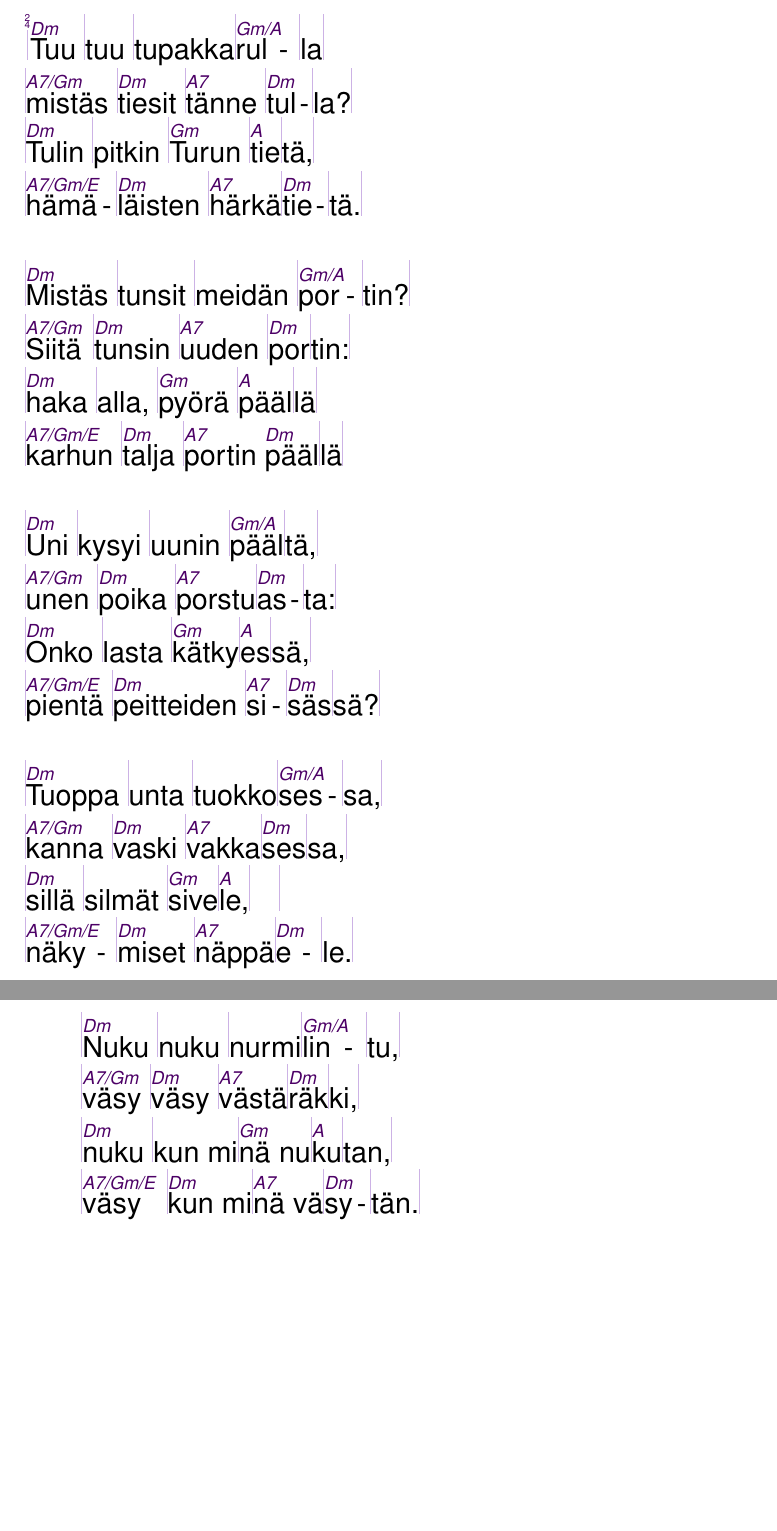
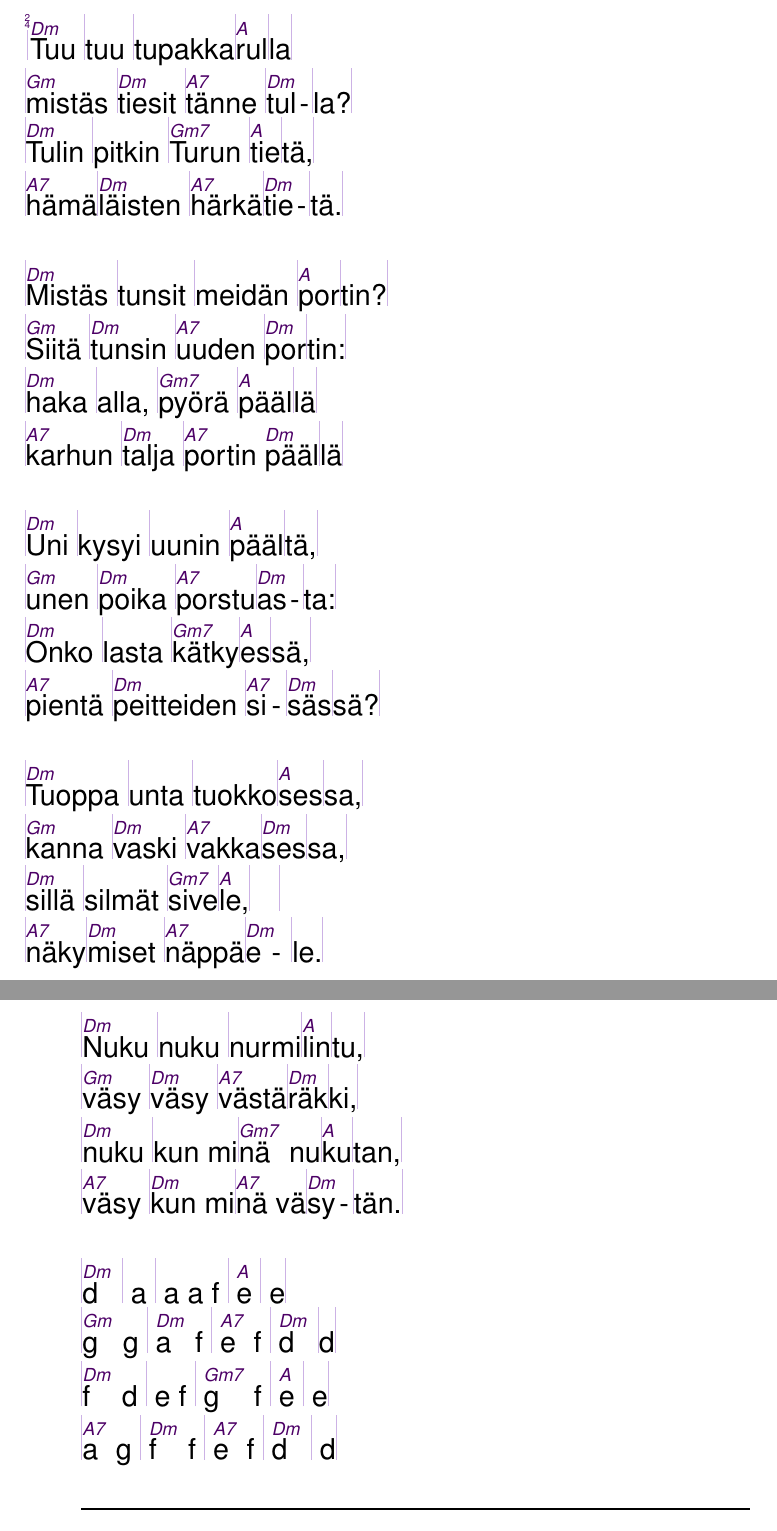
Before and after one commit to unilaiva/unilaiva-songbook, a LaTeX book (wisdom-songbook.tex, which reads content/songs_suomi.tex): two parts of pages 46 and 47 of 82, joined at a grey line, cut so that both start at the same text, the shorter picture padded with empty space. Compiled offline with pdfLaTeX.

Commit message:
Fix chords for 'Tupakkarulla'

```diff
--- a/content/songs_suomi.tex
+++ b/content/songs_suomi.tex
@@ -69,10 +69,10 @@
 \beginsong{Tupakkarulla}
   \meter{2}{4}
   \beginverse
-    |\[Dm]Tuu |tuu |tupakka|\[Gm/A]rul|la|
-    |\[A7/Gm]mistäs |\[Dm]tiesit |\[A7]tänne |\[Dm]tul|la?|
-    |\[Dm]Tulin |pitkin |\[Gm]Turun |\[A]tie|tä,|
-    |\[A7/Gm/E]hämä|\[Dm]läisten |\[A7]härkä|\[Dm]tie|tä.|
+    |\[Dm]Tuu |tuu |tupakka|\[A]rul|la|
+    |\[Gm]mistäs |\[Dm]tiesit |\[A7]tänne |\[Dm]tul|la?|
+    |\[Dm]Tulin |pitkin |\[Gm7]Turun |\[A]tie|tä,|
+    |\[A7]hämä|\[Dm]läisten |\[A7]härkä|\[Dm]tie|tä.|
   \endverse
   \beginverse
     |^Mistäs |tunsit |meidän |^por|tin?|
@@ -97,6 +97,12 @@
     |^väsy |^väsy |^västä|^räk|ki,|
     |^nuku |kun mi|^nä nu|^ku|tan,|
     |^väsy |^kun mi|^nä vä|^sy|tän.|
+  \endverse
+  \beginverse
+    |^d | a | a a f | ^e | e|
+    |^g g | ^a f | ^e f | ^d |d|
+    |^f d | e f | ^g f | ^e | e|
+    |^a g | ^f f | ^e f | ^d | d|
   \endverse
 \endsong
 
```
